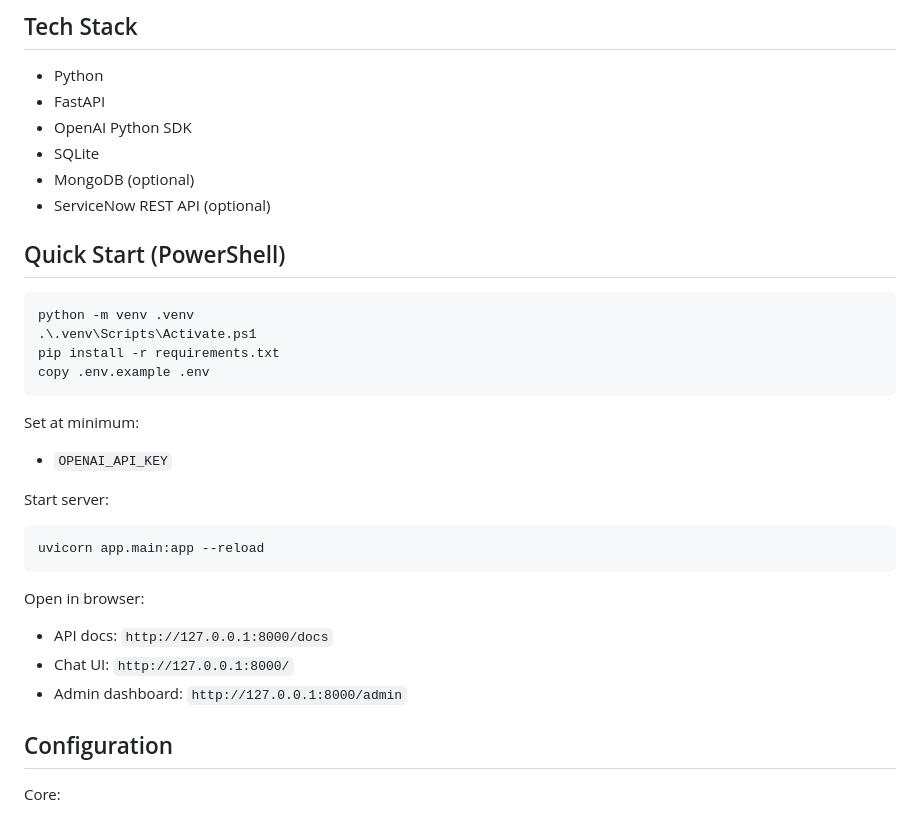
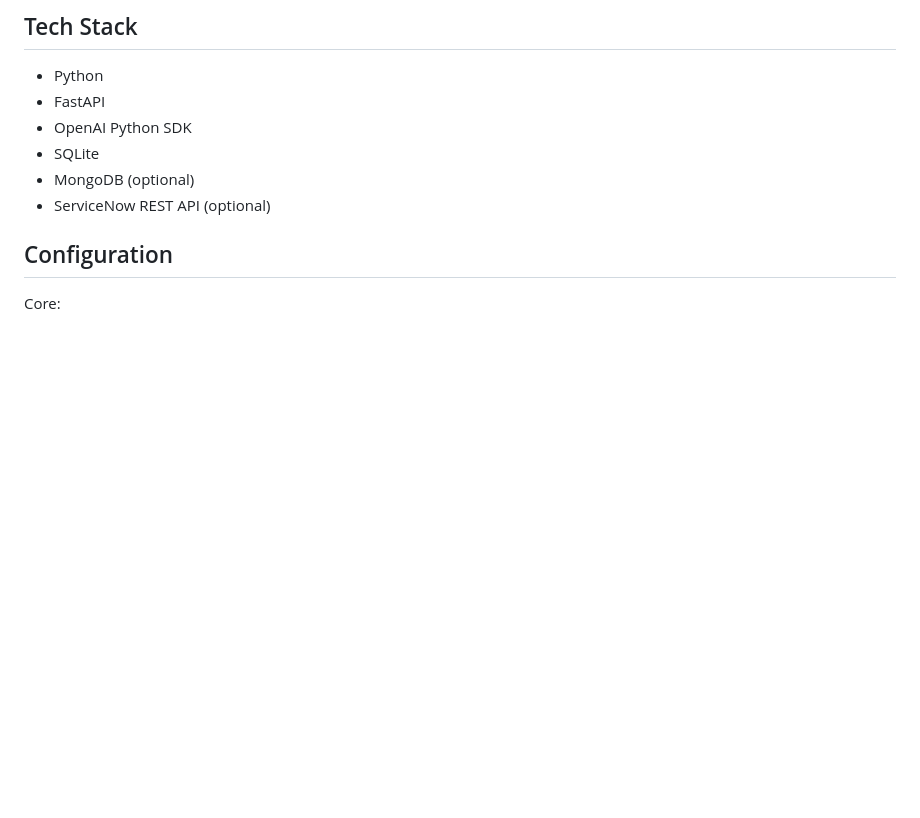
Before and after one commit to agg2-lab/Help-Desk-Ticket-Resolution-Bot, a Markdown page: README.md, the part around one of its changes. GitHub-like rendering; blank space fills up the shorter version.

````diff
--- a/README.md
+++ b/README.md
@@ -42,30 +42,6 @@ This bot addresses those problems by classifying incidents, generating actionabl
 - MongoDB (optional)
 - ServiceNow REST API (optional)
 
-## Quick Start (PowerShell)
-
-```powershell
-python -m venv .venv
-.\.venv\Scripts\Activate.ps1
-pip install -r requirements.txt
-copy .env.example .env
-```
-
-Set at minimum:
-
-- `OPENAI_API_KEY`
-
-Start server:
-
-```powershell
-uvicorn app.main:app --reload
-```
-
-Open in browser:
-
-- API docs: `http://127.0.0.1:8000/docs`
-- Chat UI: `http://127.0.0.1:8000/`
-- Admin dashboard: `http://127.0.0.1:8000/admin`
 
 ## Configuration
 
````
Also changed, not shown: other parts of README.md (+1 -0 lines).
